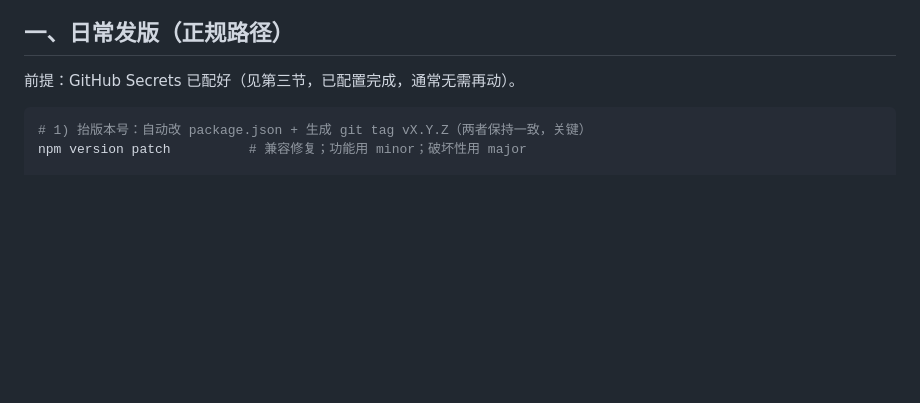
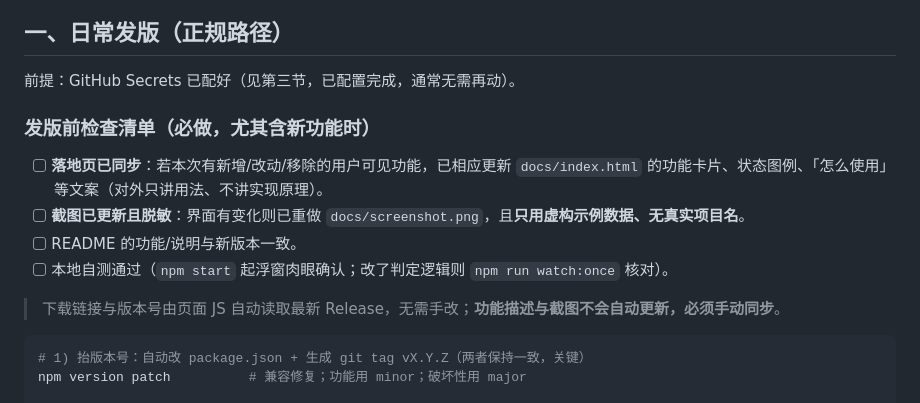
Before and after one commit to DamonAmber/kiro-task-monitor, a Markdown page: RELEASE.md, the part around the change. Rendered like a GitHub page; blank space fills up the shorter version.

````diff
--- a/RELEASE.md
+++ b/RELEASE.md
@@ -30,6 +30,16 @@ flowchart TD
 ## 一、日常发版（正规路径）
 
 前提：GitHub Secrets 已配好（见第三节，已配置完成，通常无需再动）。
+
+### 发版前检查清单（必做，尤其含新功能时）
+
+- [ ] **落地页已同步**：若本次有新增/改动/移除的用户可见功能，已相应更新 `docs/index.html`
+      的功能卡片、状态图例、「怎么使用」等文案（对外只讲用法、不讲实现原理）。
+- [ ] **截图已更新且脱敏**：界面有变化则已重做 `docs/screenshot.png`，且**只用虚构示例数据、无真实项目名**。
+- [ ] README 的功能/说明与新版本一致。
+- [ ] 本地自测通过（`npm start` 起浮窗肉眼确认；改了判定逻辑则 `npm run watch:once` 核对）。
+
+> 下载链接与版本号由页面 JS 自动读取最新 Release，无需手改；**功能描述与截图不会自动更新，必须手动同步**。
 
 ```bash
 # 1) 抬版本号：自动改 package.json + 生成 git tag vX.Y.Z（两者保持一致，关键）
````
Also changed, not shown: AGENTS.md (+17 -0 lines).
